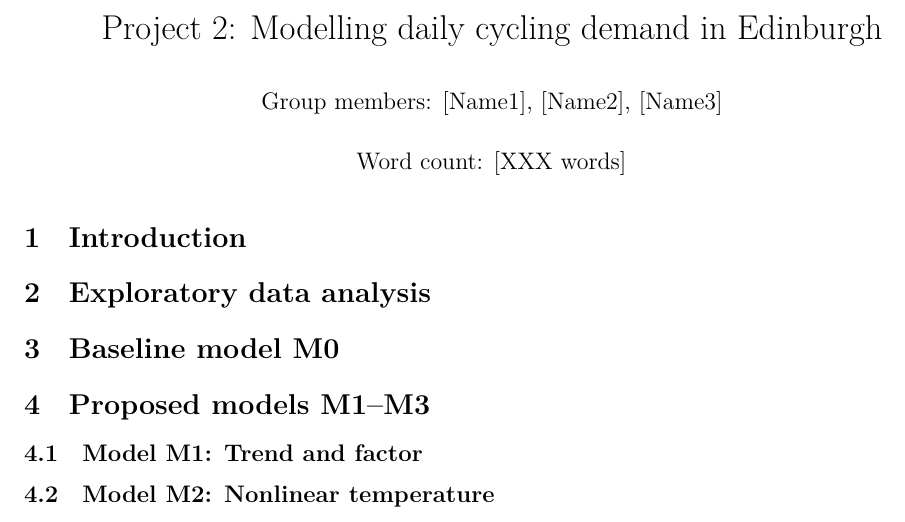
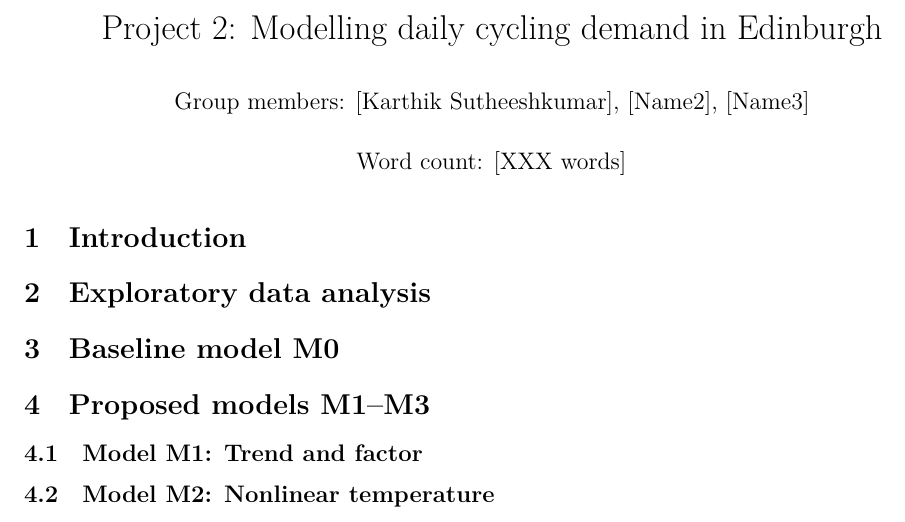
Before and after one commit to VKLam/Project-02, an R Markdown document (Report_project02.Rmd): part of page 1 of 2, cut so that both start at the same text. Rendered offline with R 4.5, knitr and Pandoc, then LaTeX, with nearby package versions.

Commit message:
adding name

```diff
--- a/Report_project02.Rmd
+++ b/Report_project02.Rmd
@@ -1,6 +1,6 @@
 ---
 title: 'Project 2: Modelling daily cycling demand in Edinburgh'
-author: 'Group members: [Name1], [Name2], [Name3]'
+author: 'Group members: [Karthik Sutheeshkumar], [Name2], [Name3]'
 date: 'Word count: [XXX words]'
 output:
   pdf_document:
```
Also changed, not shown: 2 other files.
